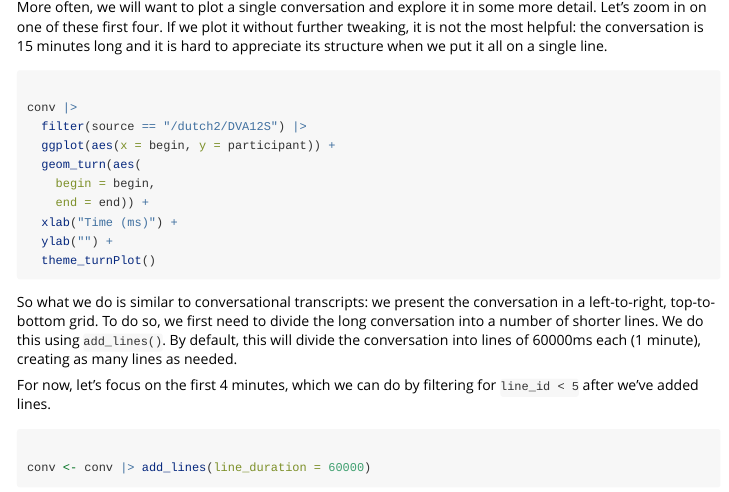
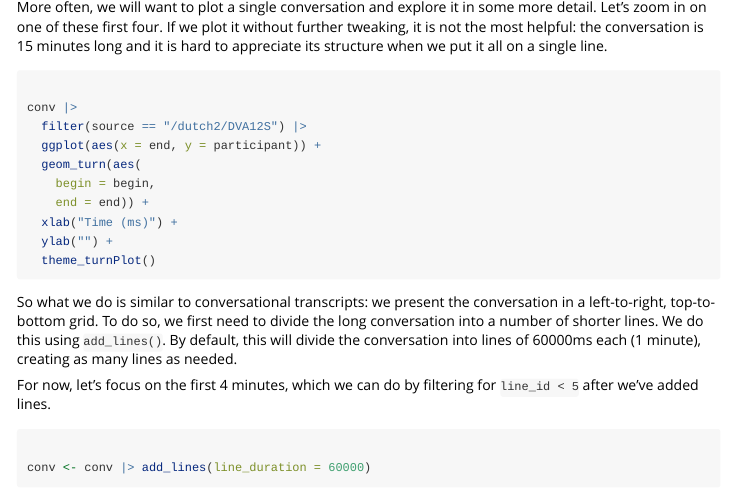
Before and after one commit to elpaco-escience/talkR, an R Markdown document (vignettes/workflows.Rmd): the page in a window 1100 px wide, from 2980 px down. Rendered offline with R 4.5, knitr and Pandoc, with nearby package versions; some code elsewhere in the file could not run offline; long lines of code are wrapped.

Commit message:
begin > end

```diff
--- a/vignettes/workflows.Rmd
+++ b/vignettes/workflows.Rmd
@@ -142,7 +142,7 @@ More often, we will want to plot a single conversation and explore it in some mo
 
 conv |>
   filter(source == "/dutch2/DVA12S") |>
-  ggplot(aes(x = begin, y = participant)) +
+  ggplot(aes(x = end, y = participant)) +
   geom_turn(aes(
     begin = begin,
     end = end)) +
```
